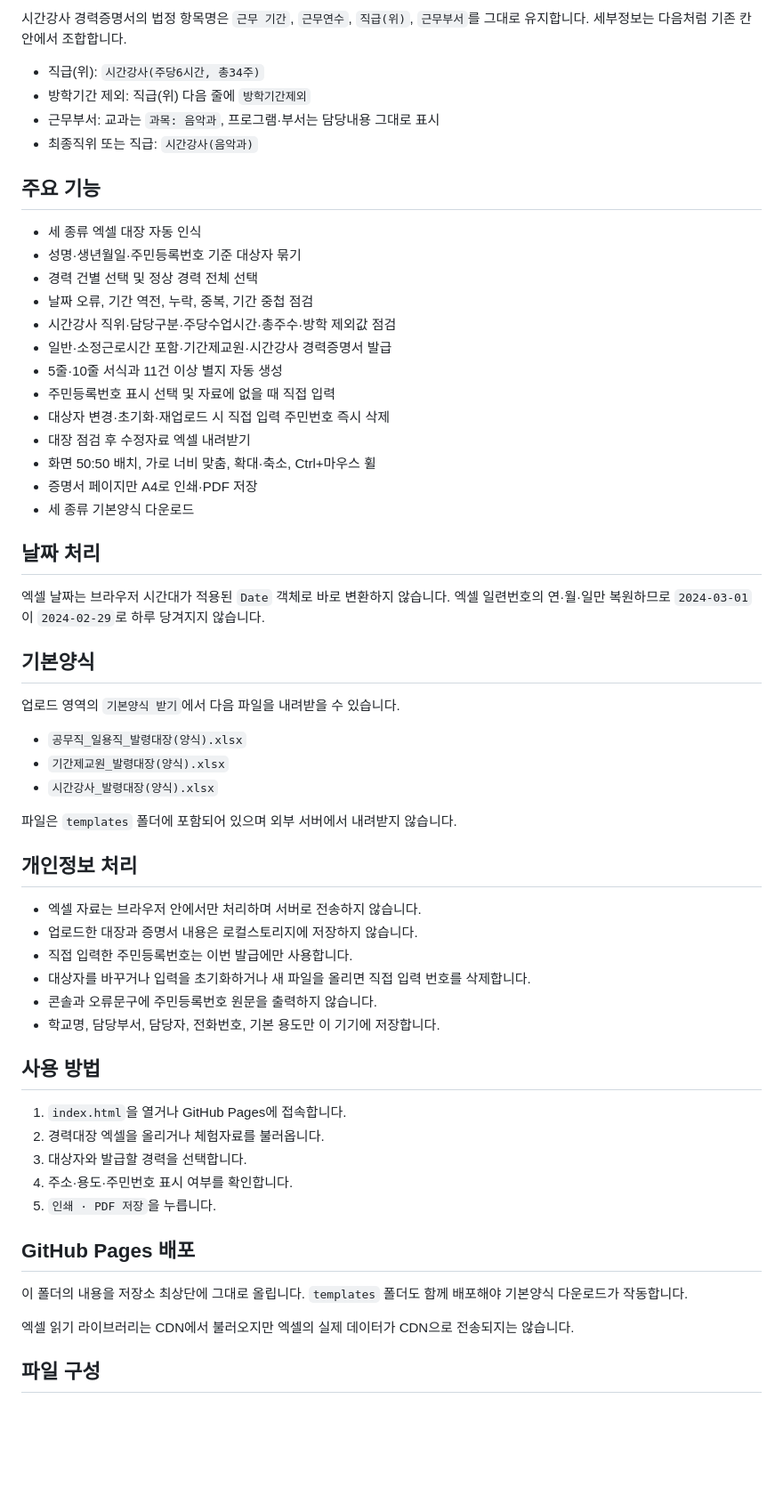
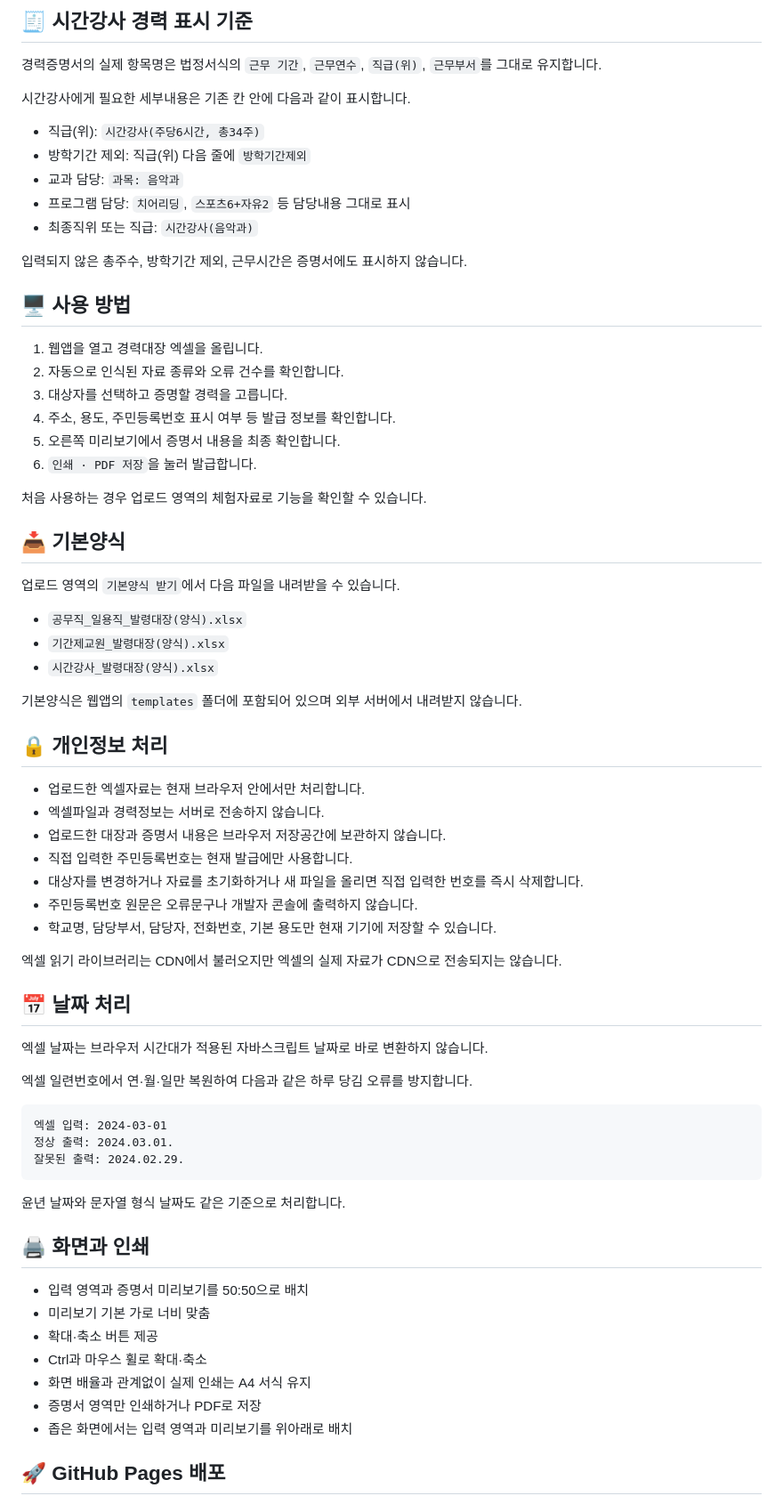
Before and after one commit to sen-vip/career-certificate, a Markdown page: README.md, the part around one of its changes. Shown at 89% size. GitHub-like rendering; blank space fills up the shorter version.

````diff
--- a/README.md
+++ b/README.md
@@ -46,32 +73,30 @@
 
-시간강사 경력증명서의 법정 항목명은 `근무 기간`, `근무연수`, `직급(위)`, `근무부서`를 그대로 유지합니다. 세부정보는 다음처럼 기존 칸 안에서 조합합니다.
+## 🧾 시간강사 경력 표시 기준
+
+경력증명서의 실제 항목명은 법정서식의 `근무 기간`, `근무연수`, `직급(위)`, `근무부서`를 그대로 유지합니다.
+
+시간강사에게 필요한 세부내용은 기존 칸 안에 다음과 같이 표시합니다.
 
 - 직급(위): `시간강사(주당6시간, 총34주)`
 - 방학기간 제외: 직급(위) 다음 줄에 `방학기간제외`
-- 근무부서: 교과는 `과목: 음악과`, 프로그램·부서는 담당내용 그대로 표시
+- 교과 담당: `과목: 음악과`
+- 프로그램 담당: `치어리딩`, `스포츠6+자유2` 등 담당내용 그대로 표시
 - 최종직위 또는 직급: `시간강사(음악과)`
 
-## 주요 기능
+입력되지 않은 총주수, 방학기간 제외, 근무시간은 증명서에도 표시하지 않습니다.
 
-- 세 종류 엑셀 대장 자동 인식
-- 성명·생년월일·주민등록번호 기준 대상자 묶기
-- 경력 건별 선택 및 정상 경력 전체 선택
-- 날짜 오류, 기간 역전, 누락, 중복, 기간 중첩 점검
-- 시간강사 직위·담당구분·주당수업시간·총주수·방학 제외값 점검
-- 일반·소정근로시간 포함·기간제교원·시간강사 경력증명서 발급
-- 5줄·10줄 서식과 11건 이상 별지 자동 생성
-- 주민등록번호 표시 선택 및 자료에 없을 때 직접 입력
-- 대상자 변경·초기화·재업로드 시 직접 입력 주민번호 즉시 삭제
-- 대장 점검 후 수정자료 엑셀 내려받기
-- 화면 50:50 배치, 가로 너비 맞춤, 확대·축소, Ctrl+마우스 휠
-- 증명서 페이지만 A4로 인쇄·PDF 저장
-- 세 종류 기본양식 다운로드
+## 🖥️ 사용 방법
 
-## 날짜 처리
+1. 웹앱을 열고 경력대장 엑셀을 올립니다.
+2. 자동으로 인식된 자료 종류와 오류 건수를 확인합니다.
+3. 대상자를 선택하고 증명할 경력을 고릅니다.
+4. 주소, 용도, 주민등록번호 표시 여부 등 발급 정보를 확인합니다.
+5. 오른쪽 미리보기에서 증명서 내용을 최종 확인합니다.
+6. `인쇄 · PDF 저장`을 눌러 발급합니다.
 
-엑셀 날짜는 브라우저 시간대가 적용된 `Date` 객체로 바로 변환하지 않습니다. 엑셀 일련번호의 연·월·일만 복원하므로 `2024-03-01`이 `2024-02-29`로 하루 당겨지지 않습니다.
+처음 사용하는 경우 업로드 영역의 체험자료로 기능을 확인할 수 있습니다.
 
-## 기본양식
+## 📥 기본양식
 
 업로드 영역의 `기본양식 받기`에서 다음 파일을 내려받을 수 있습니다.
 
@@ -79,29 +104,43 @@
 - `기간제교원_발령대장(양식).xlsx`
 - `시간강사_발령대장(양식).xlsx`
 
-파일은 `templates` 폴더에 포함되어 있으며 외부 서버에서 내려받지 않습니다.
+기본양식은 웹앱의 `templates` 폴더에 포함되어 있으며 외부 서버에서 내려받지 않습니다.
 
-## 개인정보 처리
+## 🔒 개인정보 처리
 
-- 엑셀 자료는 브라우저 안에서만 처리하며 서버로 전송하지 않습니다.
-- 업로드한 대장과 증명서 내용은 로컬스토리지에 저장하지 않습니다.
-- 직접 입력한 주민등록번호는 이번 발급에만 사용합니다.
-- 대상자를 바꾸거나 입력을 초기화하거나 새 파일을 올리면 직접 입력 번호를 삭제합니다.
-- 콘솔과 오류문구에 주민등록번호 원문을 출력하지 않습니다.
-- 학교명, 담당부서, 담당자, 전화번호, 기본 용도만 이 기기에 저장합니다.
+- 업로드한 엑셀자료는 현재 브라우저 안에서만 처리합니다.
+- 엑셀파일과 경력정보는 서버로 전송하지 않습니다.
+- 업로드한 대장과 증명서 내용은 브라우저 저장공간에 보관하지 않습니다.
+- 직접 입력한 주민등록번호는 현재 발급에만 사용합니다.
+- 대상자를 변경하거나 자료를 초기화하거나 새 파일을 올리면 직접 입력한 번호를 즉시 삭제합니다.
+- 주민등록번호 원문은 오류문구나 개발자 콘솔에 출력하지 않습니다.
+- 학교명, 담당부서, 담당자, 전화번호, 기본 용도만 현재 기기에 저장할 수 있습니다.
 
-## 사용 방법
+엑셀 읽기 라이브러리는 CDN에서 불러오지만 엑셀의 실제 자료가 CDN으로 전송되지는 않습니다.
 
-1. `index.html`을 열거나 GitHub Pages에 접속합니다.
-2. 경력대장 엑셀을 올리거나 체험자료를 불러옵니다.
-3. 대상자와 발급할 경력을 선택합니다.
-4. 주소·용도·주민번호 표시 여부를 확인합니다.
-5. `인쇄 · PDF 저장`을 누릅니다.
+## 📅 날짜 처리
 
-## GitHub Pages 배포
+엑셀 날짜는 브라우저 시간대가 적용된 자바스크립트 날짜로 바로 변환하지 않습니다.
 
-이 폴더의 내용을 저장소 최상단에 그대로 올립니다. `templates` 폴더도 함께 배포해야 기본양식 다운로드가 작동합니다.
+엑셀 일련번호에서 연·월·일만 복원하여 다음과 같은 하루 당김 오류를 방지합니다.
 
-엑셀 읽기 라이브러리는 CDN에서 불러오지만 엑셀의 실제 데이터가 CDN으로 전송되지는 않습니다.
+```text
+엑셀 입력: 2024-03-01
+정상 출력: 2024.03.01.
+잘못된 출력: 2024.02.29.
+```
 
-## 파일 구성
+윤년 날짜와 문자열 형식 날짜도 같은 기준으로 처리합니다.
+
+## 🖨️ 화면과 인쇄
+
+- 입력 영역과 증명서 미리보기를 50:50으로 배치
+- 미리보기 기본 가로 너비 맞춤
+- 확대·축소 버튼 제공
+- Ctrl과 마우스 휠로 확대·축소
+- 화면 배율과 관계없이 실제 인쇄는 A4 서식 유지
+- 증명서 영역만 인쇄하거나 PDF로 저장
+- 좁은 화면에서는 입력 영역과 미리보기를 위아래로 배치
+
+## 🚀 GitHub Pages 배포
+
````
Also changed, not shown: other parts of README.md (+76 -17 lines).
